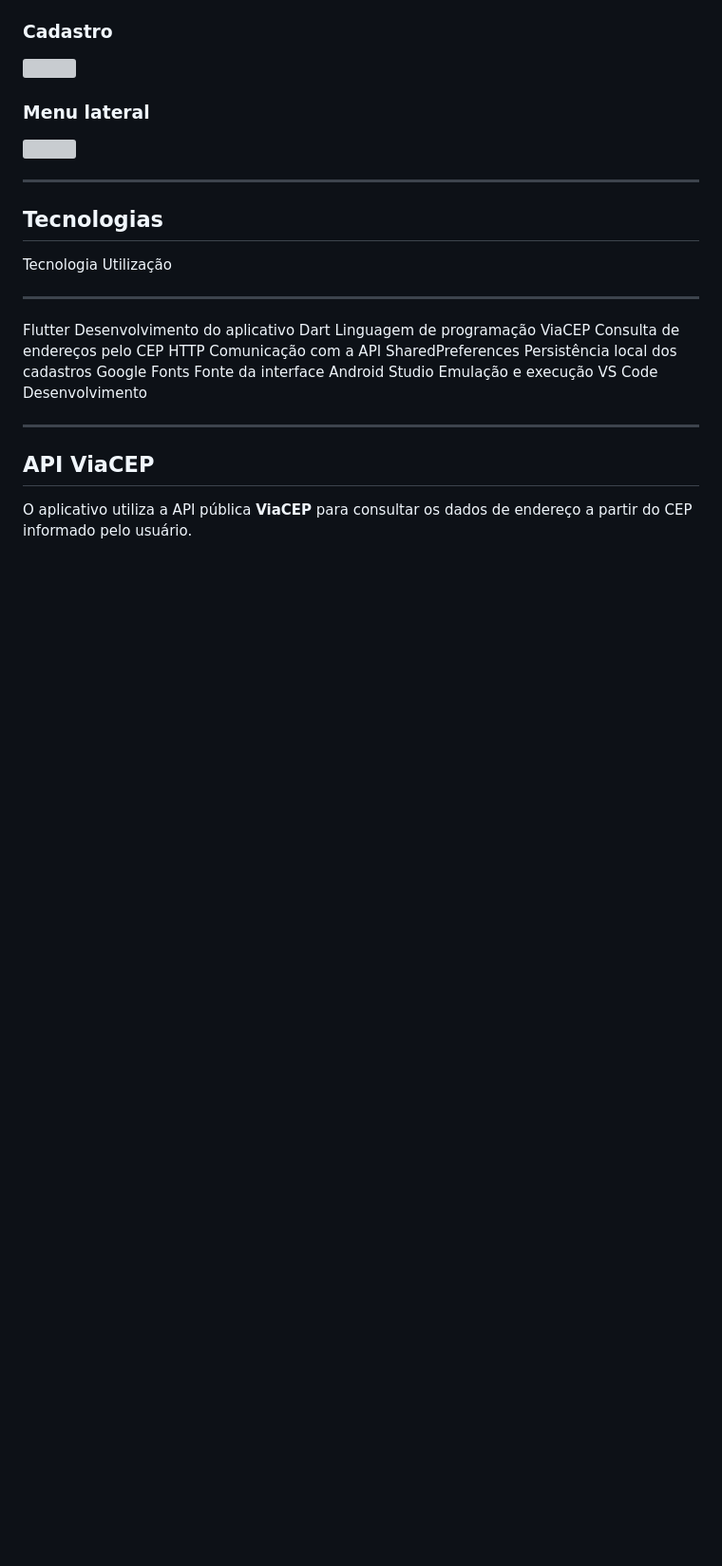
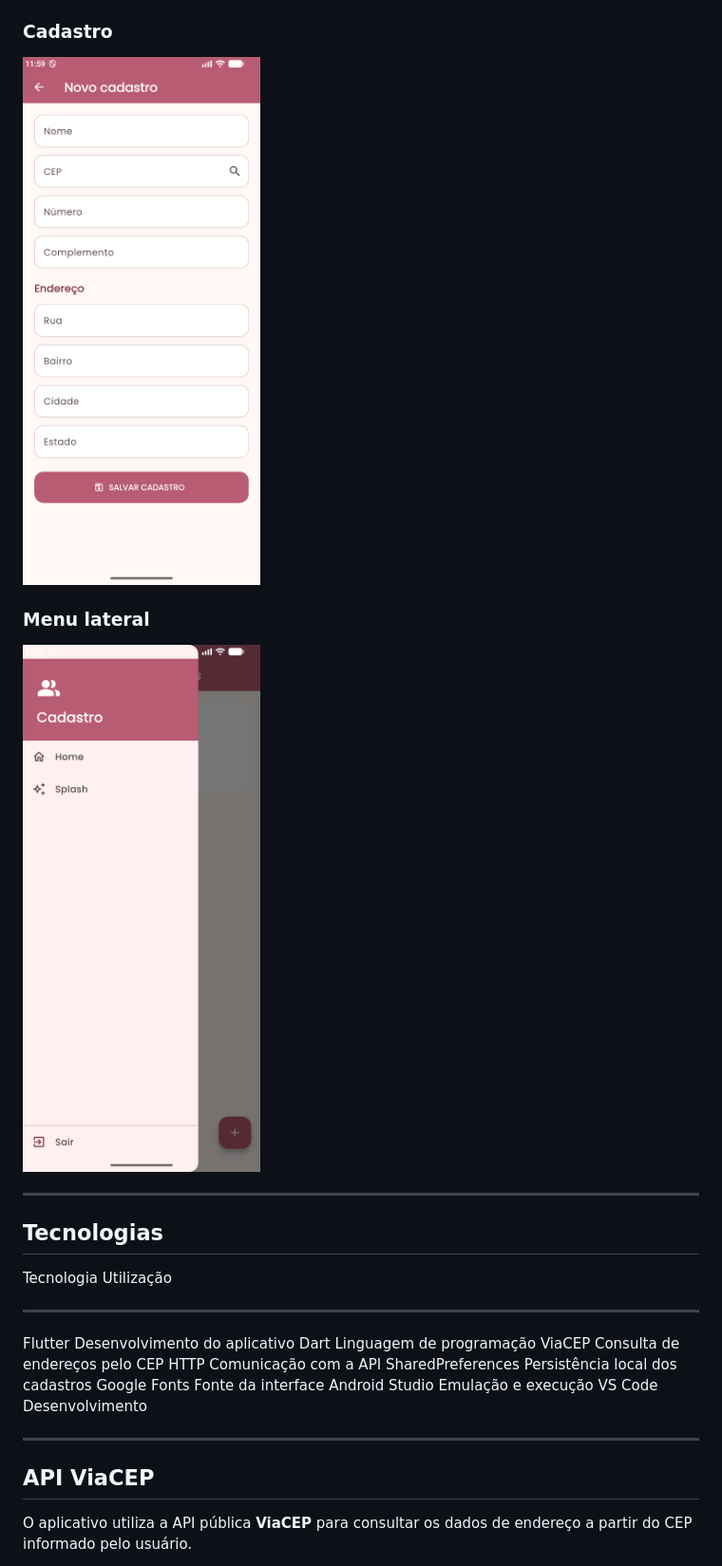
Before and after one commit to biaams-sys/flutter_desafio_endereco, a Markdown page: README.md, the part around one of its changes. Shown at 95% size. Drawn GitHub-style; blank space fills up the shorter version; grey boxes are pictures that could not be loaded.

```diff
--- a/README.md
+++ b/README.md
@@ -49,11 +49,11 @@ visual em tons de rosa e creme.
 
 ### Cadastro
 
-<img src="./assets/03-cadastro.png" width="250">
+<img src="flutter_desafio_1/assets/03-cadastro.png" width="250">
 
 ### Menu lateral
 
-<img src="./assets/05-menu.png" width="250">
+<img src="flutter_desafio_1/assets/05-menu.png" width="250">
 
 ------------------------------------------------------------------------
 
```
Also changed, not shown: other parts of README.md (+2 -2 lines).
